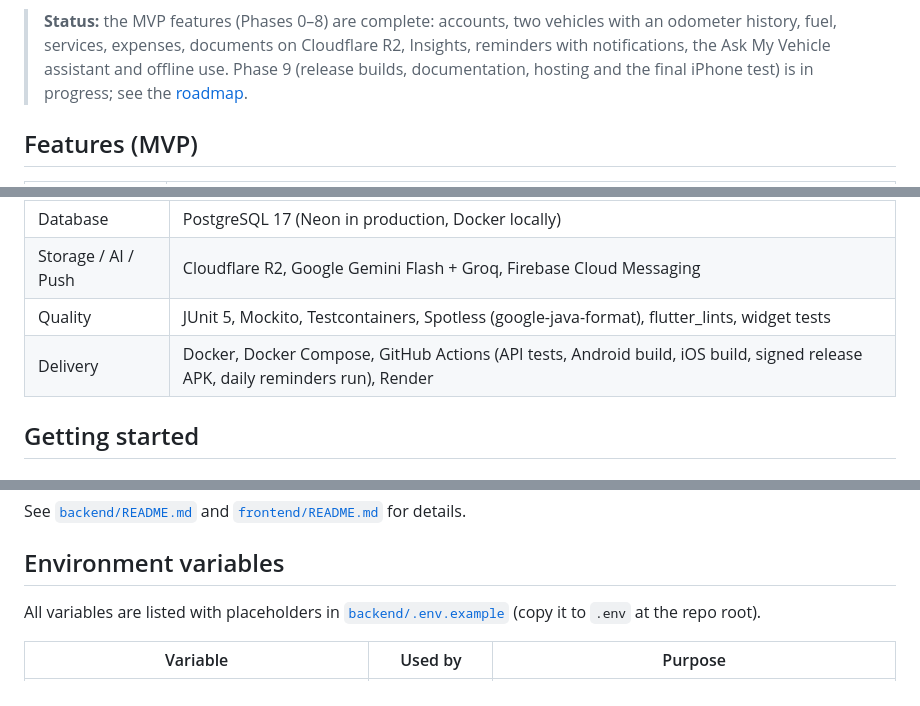
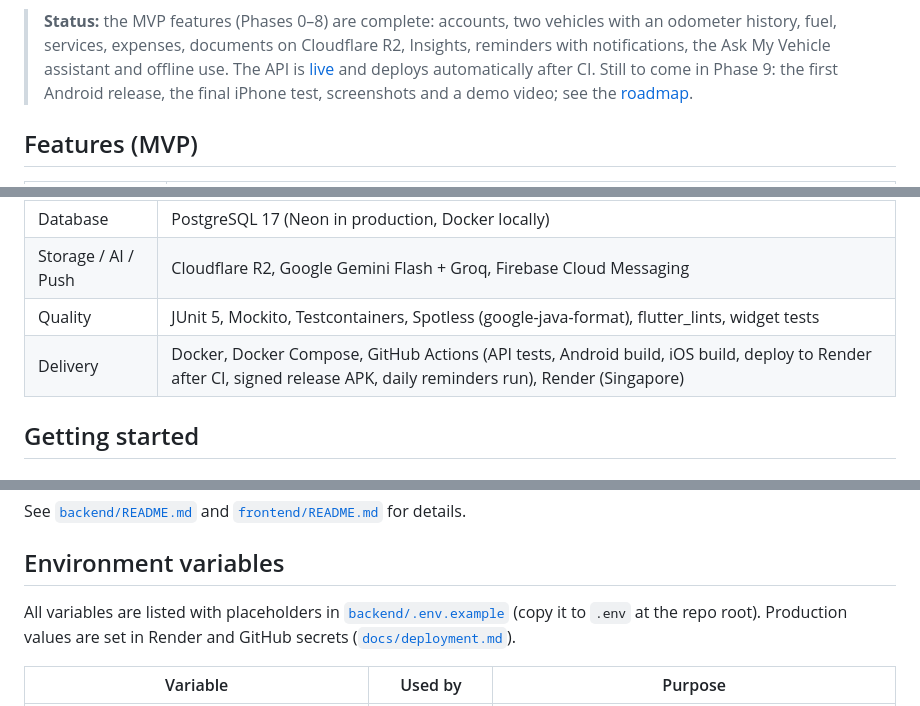
Before and after one commit to Rimaz17/drivon, a Markdown page: README.md, 3 parts joined by grey strips. Rendered like a GitHub page.

```diff
--- a/README.md
+++ b/README.md
@@ -7,6 +8,6 @@
 [![License: MIT](https://img.shields.io/badge/License-MIT-violet.svg)](LICENSE)
 
-> **Status:** the MVP features (Phases 0–8) are complete: accounts, two vehicles with an odometer history, fuel, services, expenses, documents on Cloudflare R2, Insights, reminders with notifications, the Ask My Vehicle assistant and offline use. Phase 9 (release builds, documentation, hosting and the final iPhone test) is in progress; see the [roadmap](#roadmap).
+> **Status:** the MVP features (Phases 0–8) are complete: accounts, two vehicles with an odometer history, fuel, services, expenses, documents on Cloudflare R2, Insights, reminders with notifications, the Ask My Vehicle assistant and offline use. The API is [live](#live-api) and deploys automatically after CI. Still to come in Phase 9: the first Android release, the final iPhone test, screenshots and a demo video; see the [roadmap](#roadmap).
 
 ## Features (MVP)
 
@@ -56,7 +75,7 @@ iOS: there is no App Store or TestFlight build (both need the paid Apple Develop
 | Database | PostgreSQL 17 (Neon in production, Docker locally) |
 | Storage / AI / Push | Cloudflare R2, Google Gemini Flash + Groq, Firebase Cloud Messaging |
 | Quality | JUnit 5, Mockito, Testcontainers, Spotless (google-java-format), flutter_lints, widget tests |
-| Delivery | Docker, Docker Compose, GitHub Actions (API tests, Android build, iOS build, signed release APK, daily reminders run), Render |
+| Delivery | Docker, Docker Compose, GitHub Actions (API tests, Android build, iOS build, deploy to Render after CI, signed release APK, daily reminders run), Render (Singapore) |
 
 ## Getting started
 
@@ -95,7 +114,7 @@ See [`backend/README.md`](backend/README.md) and [`frontend/README.md`](frontend
 
 ## Environment variables
 
-All variables are listed with placeholders in [`backend/.env.example`](backend/.env.example) (copy it to `.env` at the repo root).
+All variables are listed with placeholders in [`backend/.env.example`](backend/.env.example) (copy it to `.env` at the repo root). Production values are set in Render and GitHub secrets ([`docs/deployment.md`](docs/deployment.md#configuration)).
 
 | Variable | Used by | Purpose |
 |---|---|---|
```
Also changed, not shown: other parts of README.md (+24 -4 lines).
